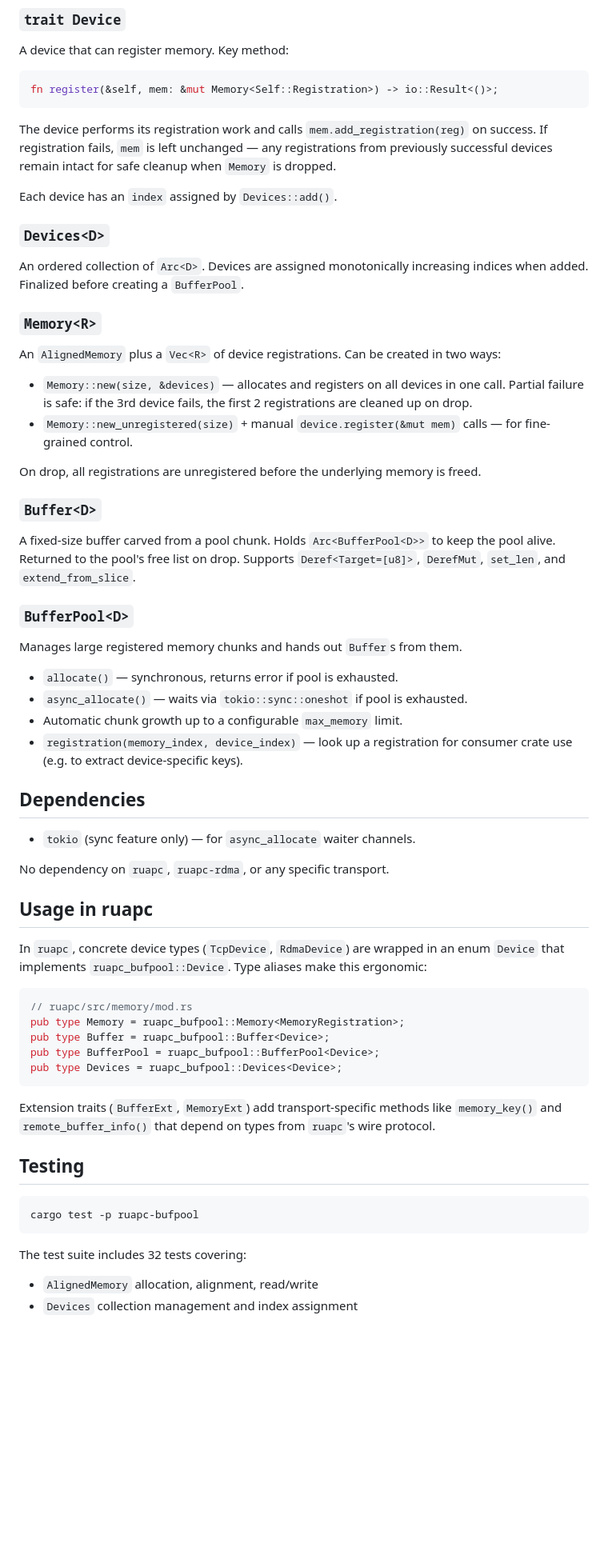
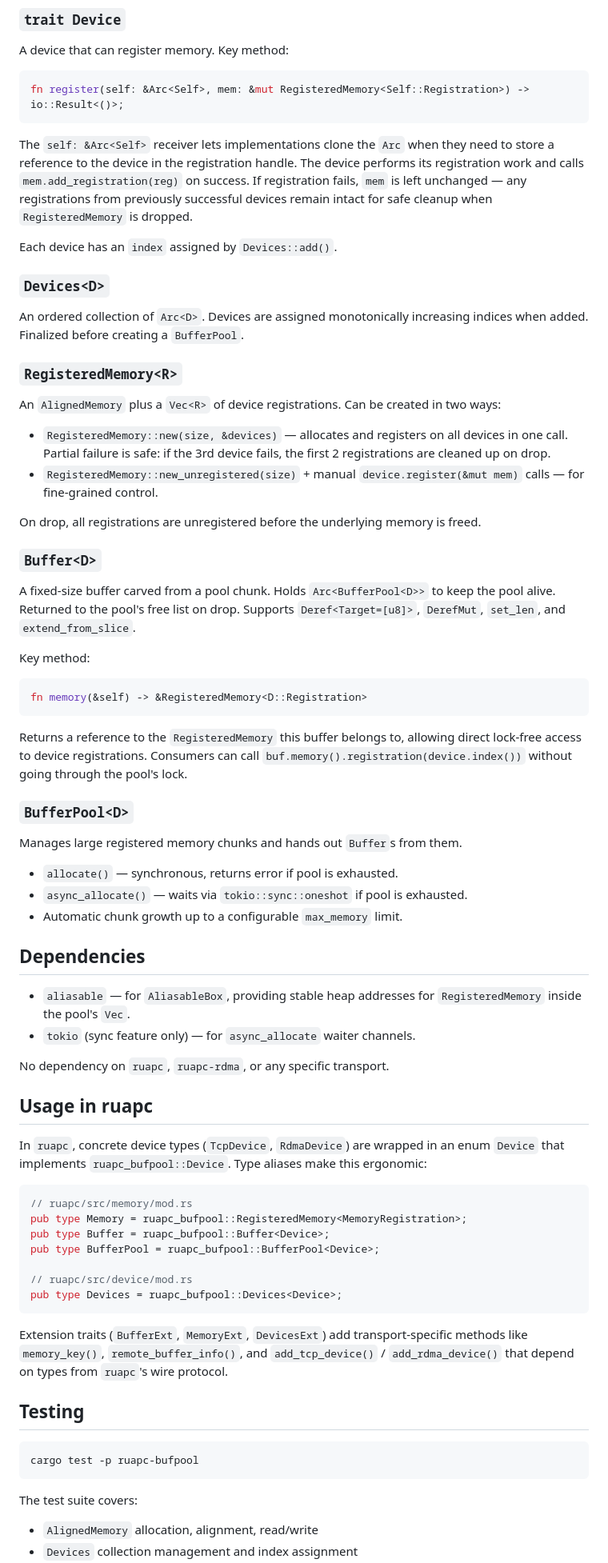
Before and after one commit to SF-Zhou/ruapc, a Markdown page: ruapc-bufpool/README.md, the part around one of its changes. Shown at 80% size. Drawn GitHub-style; blank space fills up the shorter version.

Commit message:
docs: update READMEs to reflect ruapc-bufpool refactor

````diff
--- a/ruapc-bufpool/README.md
+++ b/ruapc-bufpool/README.md
@@ -43,26 +46,34 @@ A device registration handle. Implementations track whatever state the device ne
 A device that can register memory. Key method:
 
 ```rust
-fn register(&self, mem: &mut Memory<Self::Registration>) -> io::Result<()>;
+fn register(self: &Arc<Self>, mem: &mut RegisteredMemory<Self::Registration>) -> io::Result<()>;
 ```
 
-The device performs its registration work and calls `mem.add_registration(reg)` on success. If registration fails, `mem` is left unchanged — any registrations from previously successful devices remain intact for safe cleanup when `Memory` is dropped.
+The `self: &Arc<Self>` receiver lets implementations clone the `Arc` when they need to store a reference to the device in the registration handle. The device performs its registration work and calls `mem.add_registration(reg)` on success. If registration fails, `mem` is left unchanged — any registrations from previously successful devices remain intact for safe cleanup when `RegisteredMemory` is dropped.
 
 Each device has an `index` assigned by `Devices::add()`.
 
 ### `Devices<D>`
 An ordered collection of `Arc<D>`. Devices are assigned monotonically increasing indices when added. Finalized before creating a `BufferPool`.
 
-### `Memory<R>`
+### `RegisteredMemory<R>`
 An `AlignedMemory` plus a `Vec<R>` of device registrations. Can be created in two ways:
 
-- `Memory::new(size, &devices)` — allocates and registers on all devices in one call. Partial failure is safe: if the 3rd device fails, the first 2 registrations are cleaned up on drop.
-- `Memory::new_unregistered(size)` + manual `device.register(&mut mem)` calls — for fine-grained control.
+- `RegisteredMemory::new(size, &devices)` — allocates and registers on all devices in one call. Partial failure is safe: if the 3rd device fails, the first 2 registrations are cleaned up on drop.
+- `RegisteredMemory::new_unregistered(size)` + manual `device.register(&mut mem)` calls — for fine-grained control.
 
 On drop, all registrations are unregistered before the underlying memory is freed.
 
 ### `Buffer<D>`
 A fixed-size buffer carved from a pool chunk. Holds `Arc<BufferPool<D>>` to keep the pool alive. Returned to the pool's free list on drop. Supports `Deref<Target=[u8]>`, `DerefMut`, `set_len`, and `extend_from_slice`.
+
+Key method:
+
+```rust
+fn memory(&self) -> &RegisteredMemory<D::Registration>
+```
+
+Returns a reference to the `RegisteredMemory` this buffer belongs to, allowing direct lock-free access to device registrations. Consumers can call `buf.memory().registration(device.index())` without going through the pool's lock.
 
 ### `BufferPool<D>`
 Manages large registered memory chunks and hands out `Buffer`s from them.
@@ -70,10 +81,10 @@ Manages large registered memory chunks and hands out `Buffer`s from them.
 - `allocate()` — synchronous, returns error if pool is exhausted.
 - `async_allocate()` — waits via `tokio::sync::oneshot` if pool is exhausted.
 - Automatic chunk growth up to a configurable `max_memory` limit.
-- `registration(memory_index, device_index)` — look up a registration for consumer crate use (e.g. to extract device-specific keys).
 
 ## Dependencies
 
+- `aliasable` — for `AliasableBox`, providing stable heap addresses for `RegisteredMemory` inside the pool's `Vec`.
 - `tokio` (sync feature only) — for `async_allocate` waiter channels.
 
 No dependency on `ruapc`, `ruapc-rdma`, or any specific transport.
@@ -84,13 +95,15 @@ In `ruapc`, concrete device types (`TcpDevice`, `RdmaDevice`) are wrapped in an
 
 ```rust
 // ruapc/src/memory/mod.rs
-pub type Memory = ruapc_bufpool::Memory<MemoryRegistration>;
+pub type Memory = ruapc_bufpool::RegisteredMemory<MemoryRegistration>;
 pub type Buffer = ruapc_bufpool::Buffer<Device>;
 pub type BufferPool = ruapc_bufpool::BufferPool<Device>;
+
+// ruapc/src/device/mod.rs
 pub type Devices = ruapc_bufpool::Devices<Device>;
 ```
 
-Extension traits (`BufferExt`, `MemoryExt`) add transport-specific methods like `memory_key()` and `remote_buffer_info()` that depend on types from `ruapc`'s wire protocol.
+Extension traits (`BufferExt`, `MemoryExt`, `DevicesExt`) add transport-specific methods like `memory_key()`, `remote_buffer_info()`, and `add_tcp_device()` / `add_rdma_device()` that depend on types from `ruapc`'s wire protocol.
 
 ## Testing
 
@@ -98,6 +111,6 @@ Extension traits (`BufferExt`, `MemoryExt`) add transport-specific methods like
 cargo test -p ruapc-bufpool
 ```
 
-The test suite includes 32 tests covering:
+The test suite covers:
 - `AlignedMemory` allocation, alignment, read/write
 - `Devices` collection management and index assignment
````
Also changed, not shown: other parts of ruapc-bufpool/README.md (+24 -21 lines), README.md (+11 -0 lines).
